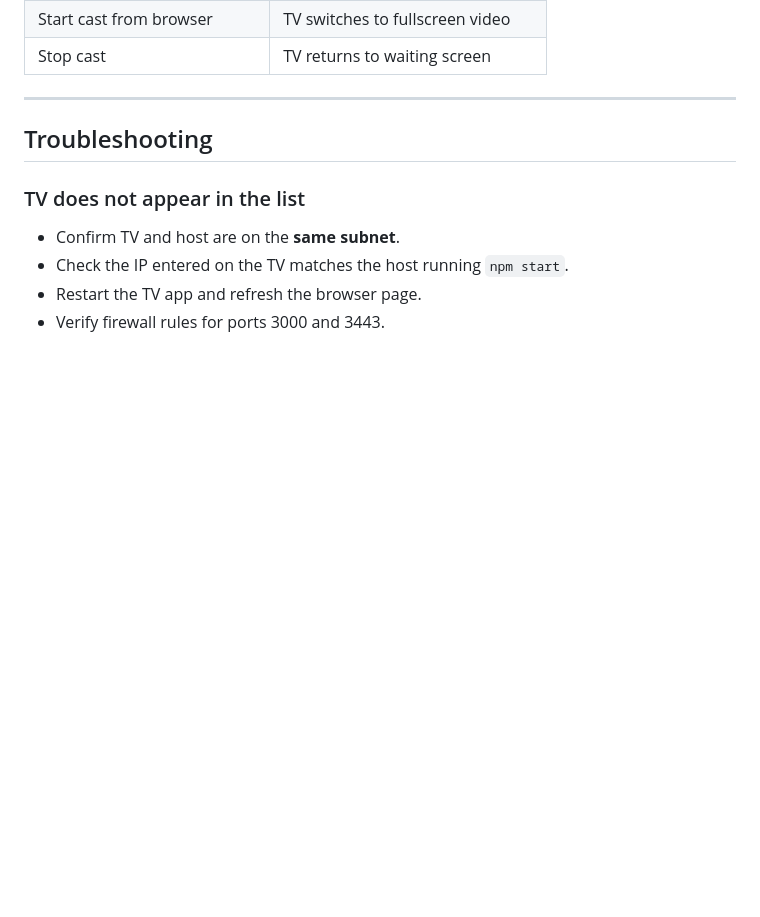
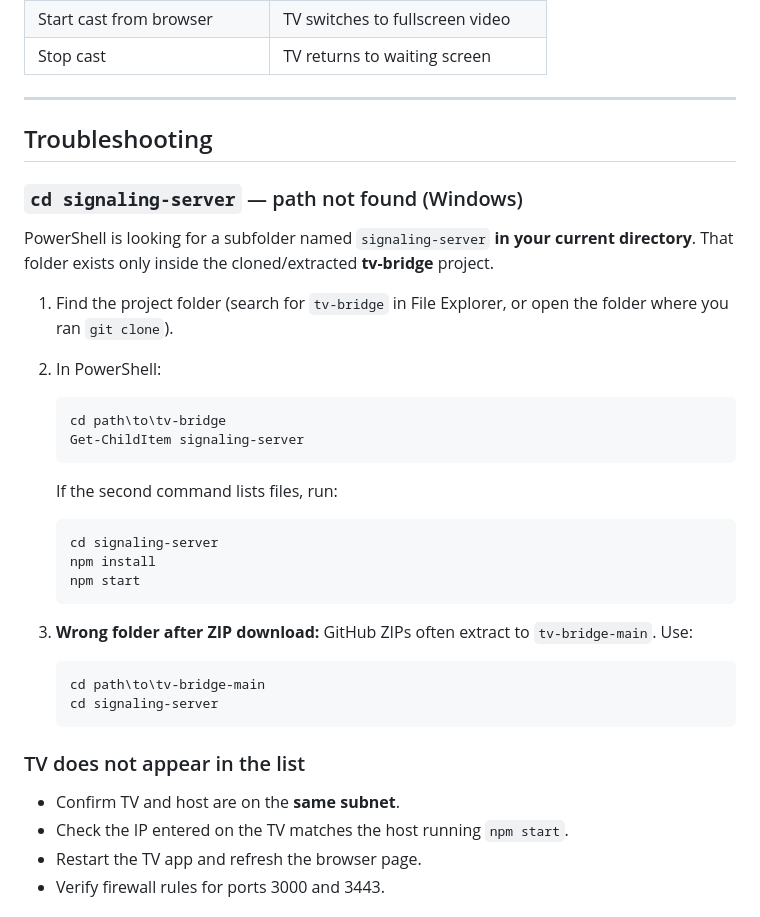
Before and after one commit to miguelcobona-cloud/tv-bridge, a Markdown page: INSTALLATION.md, the part around one of its changes. Rendered like a GitHub page; blank space fills up the shorter version.

````diff
--- a/INSTALLATION.md
+++ b/INSTALLATION.md
@@ -202,6 +248,33 @@ To regenerate certificates after a network change, delete `signaling-server/cert
 
 ## Troubleshooting
 
+### `cd signaling-server` — path not found (Windows)
+
+PowerShell is looking for a subfolder named `signaling-server` **in your current directory**. That folder exists only inside the cloned/extracted **tv-bridge** project.
+
+1. Find the project folder (search for `tv-bridge` in File Explorer, or open the folder where you ran `git clone`).
+2. In PowerShell:
+
+   ```powershell
+   cd path\to\tv-bridge
+   Get-ChildItem signaling-server
+   ```
+
+   If the second command lists files, run:
+
+   ```powershell
+   cd signaling-server
+   npm install
+   npm start
+   ```
+
+3. **Wrong folder after ZIP download:** GitHub ZIPs often extract to `tv-bridge-main`. Use:
+
+   ```powershell
+   cd path\to\tv-bridge-main
+   cd signaling-server
+   ```
+
 ### TV does not appear in the list
 
 - Confirm TV and host are on the **same subnet**.
````
Also changed, not shown: other parts of INSTALLATION.md (+47 -1 lines).
